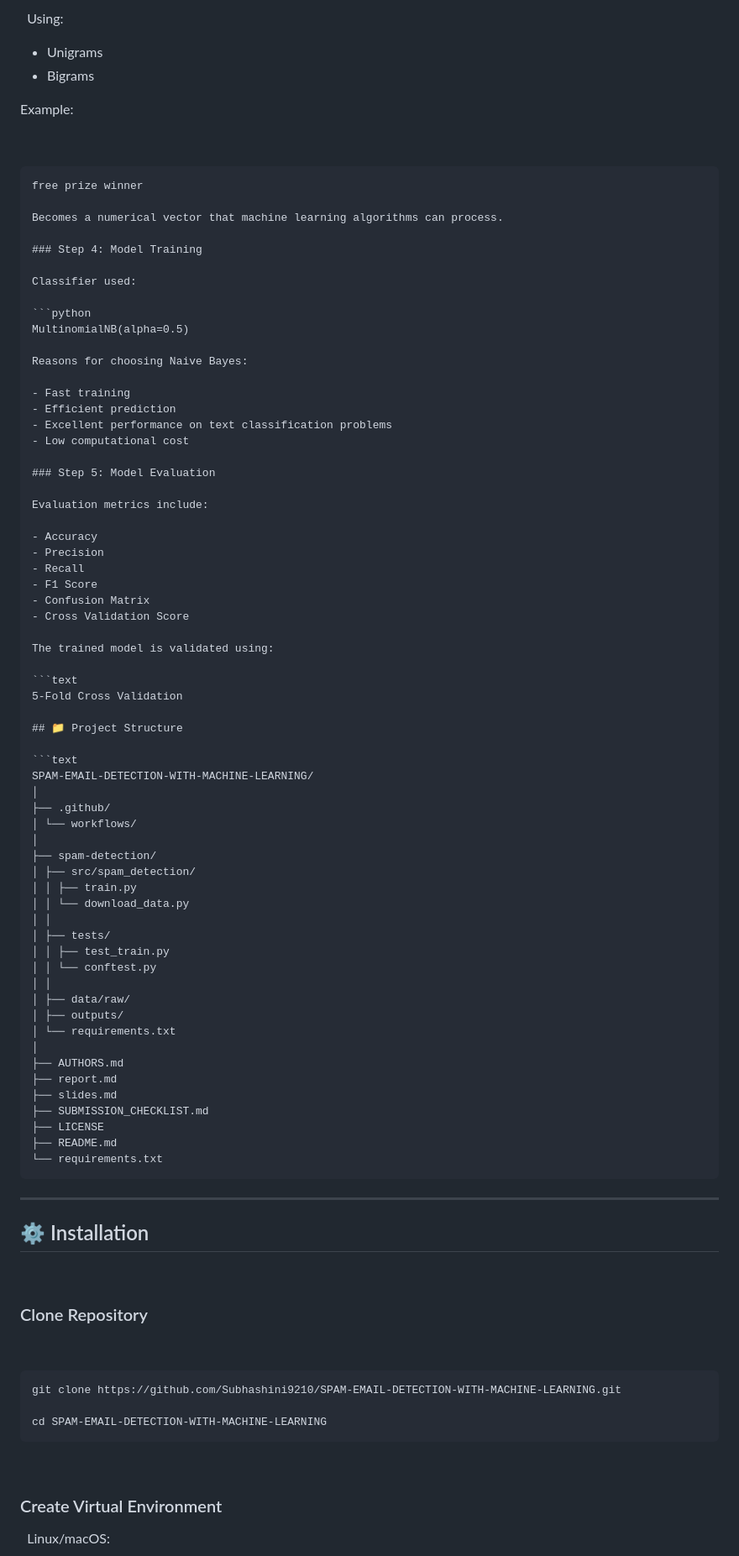
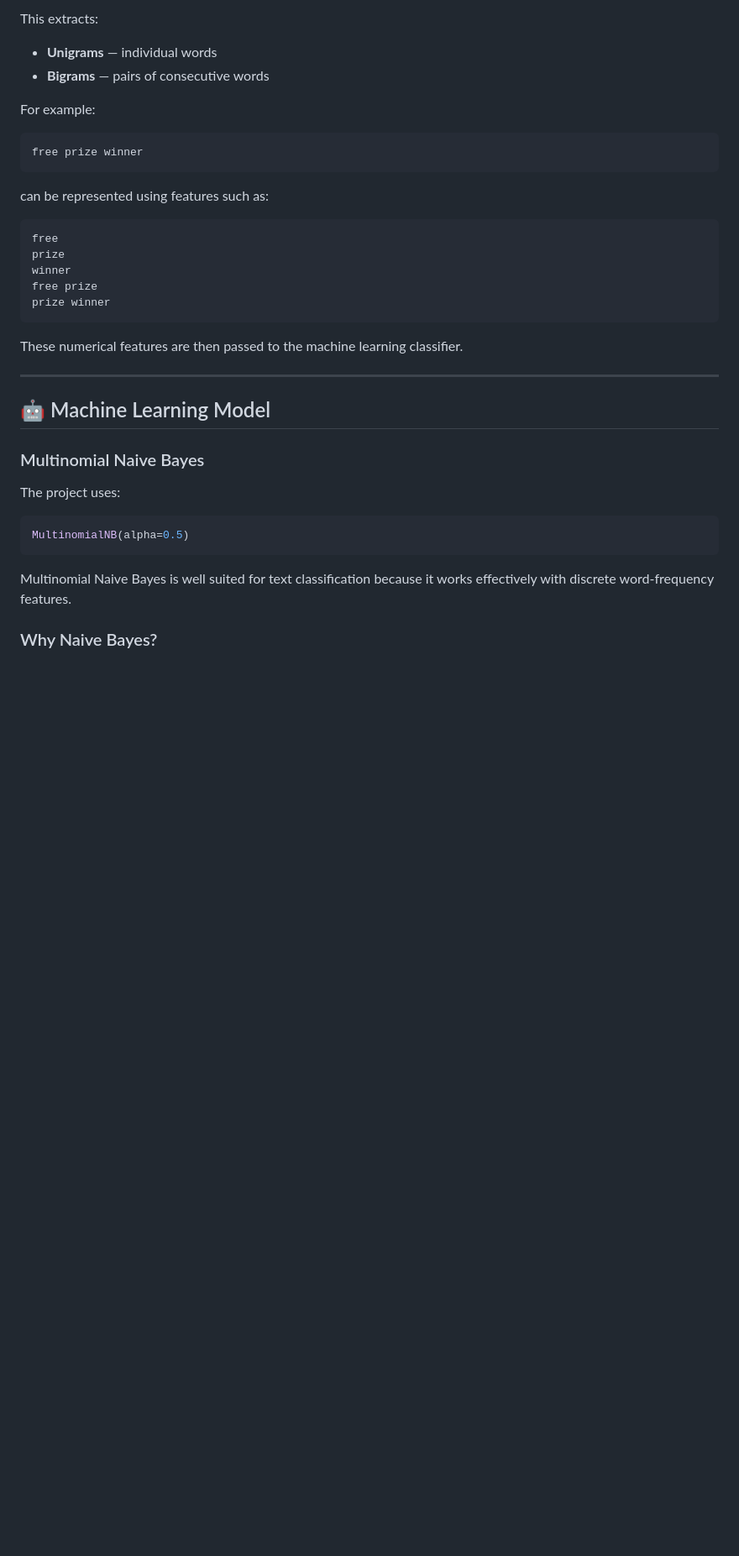
Before and after one commit to Subhashini9210/SPAM-EMAIL-DETECTION-WITH-MACHINE-LEARNING, a Markdown page: README.md, the part around one of its changes. Shown at 84% size. Rendered like a GitHub page; blank space fills up the shorter version.

````diff
--- a/README.md
+++ b/README.md
@@ -88,90 +140,41 @@ CountVectorizer()
 ```
 
-Using:
+This extracts:
 
-- Unigrams
-- Bigrams
+* **Unigrams** — individual words
+* **Bigrams** — pairs of consecutive words
 
-Example:
-
+For example:
 
 ```text
 free prize winner
+```
 
-Becomes a numerical vector that machine learning algorithms can process.
+can be represented using features such as:
 
-### Step 4: Model Training
+```text
+free
+prize
+winner
+free prize
+prize winner
+```
 
-Classifier used:
+These numerical features are then passed to the machine learning classifier.
+
+---
+
+## 🤖 Machine Learning Model
+
+### Multinomial Naive Bayes
+
+The project uses:
 
 ```python
 MultinomialNB(alpha=0.5)
-
-Reasons for choosing Naive Bayes:
-
-- Fast training
-- Efficient prediction
-- Excellent performance on text classification problems
-- Low computational cost
-
-### Step 5: Model Evaluation
-
-Evaluation metrics include:
-
-- Accuracy
-- Precision
-- Recall
-- F1 Score
-- Confusion Matrix
-- Cross Validation Score
-
-The trained model is validated using:
-
-```text
-5-Fold Cross Validation
-
-## 📁 Project Structure
-
-```text
-SPAM-EMAIL-DETECTION-WITH-MACHINE-LEARNING/
-│
-├── .github/
-│ └── workflows/
-│
-├── spam-detection/
-│ ├── src/spam_detection/
-│ │ ├── train.py
-│ │ └── download_data.py
-│ │
-│ ├── tests/
-│ │ ├── test_train.py
-│ │ └── conftest.py
-│ │
-│ ├── data/raw/
-│ ├── outputs/
-│ └── requirements.txt
-│
-├── AUTHORS.md
-├── report.md
-├── slides.md
-├── SUBMISSION_CHECKLIST.md
-├── LICENSE
-├── README.md
-└── requirements.txt
-```
----
-
-## ⚙️ Installation
-
-### Clone Repository
-
-```bash
-git clone https://github.com/Subhashini9210/SPAM-EMAIL-DETECTION-WITH-MACHINE-LEARNING.git
-
-cd SPAM-EMAIL-DETECTION-WITH-MACHINE-LEARNING
 ```
 
-### Create Virtual Environment
+Multinomial Naive Bayes is well suited for text classification because it works effectively with discrete word-frequency features.
 
-Linux/macOS:
+### Why Naive Bayes?
 
````
Also changed, not shown: other parts of README.md (+141 -287 lines).
